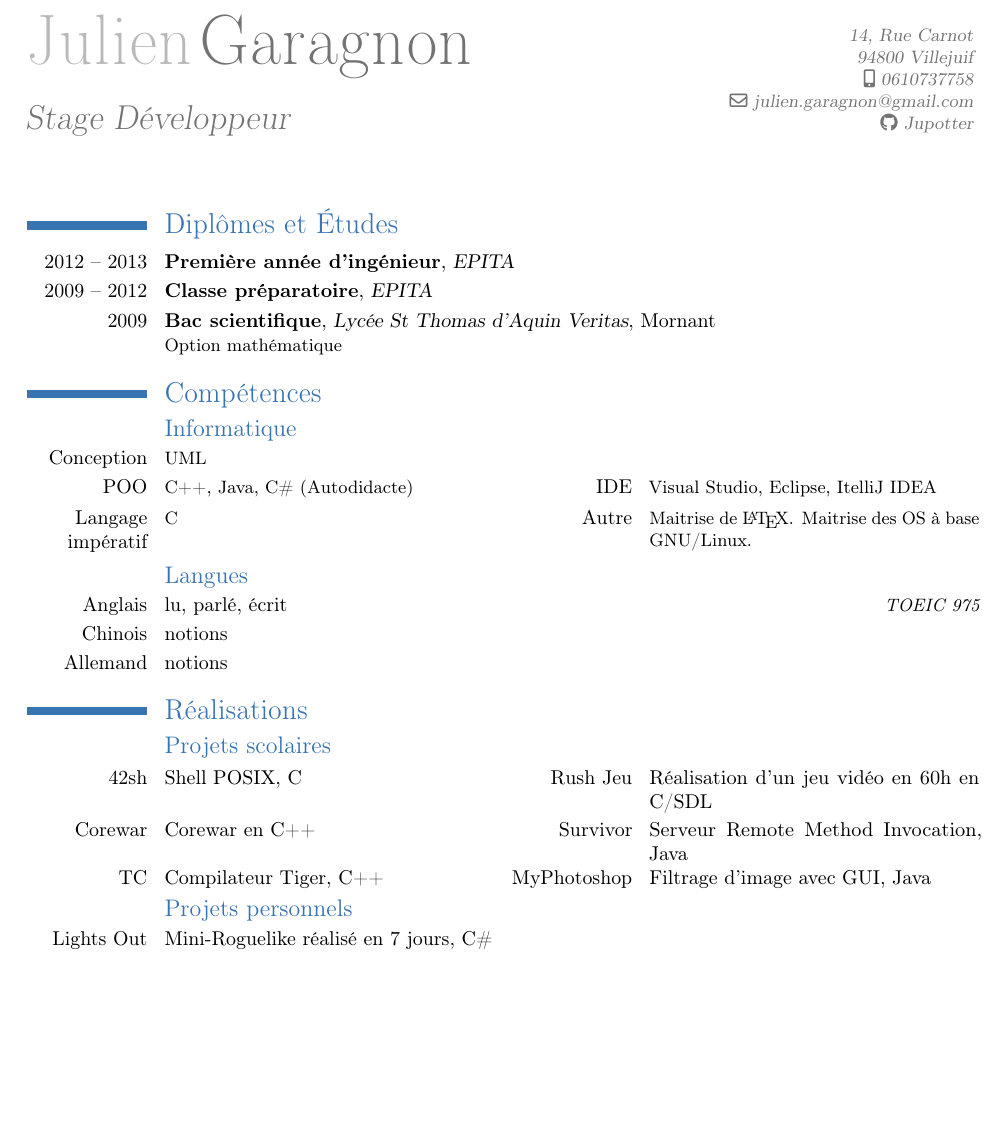
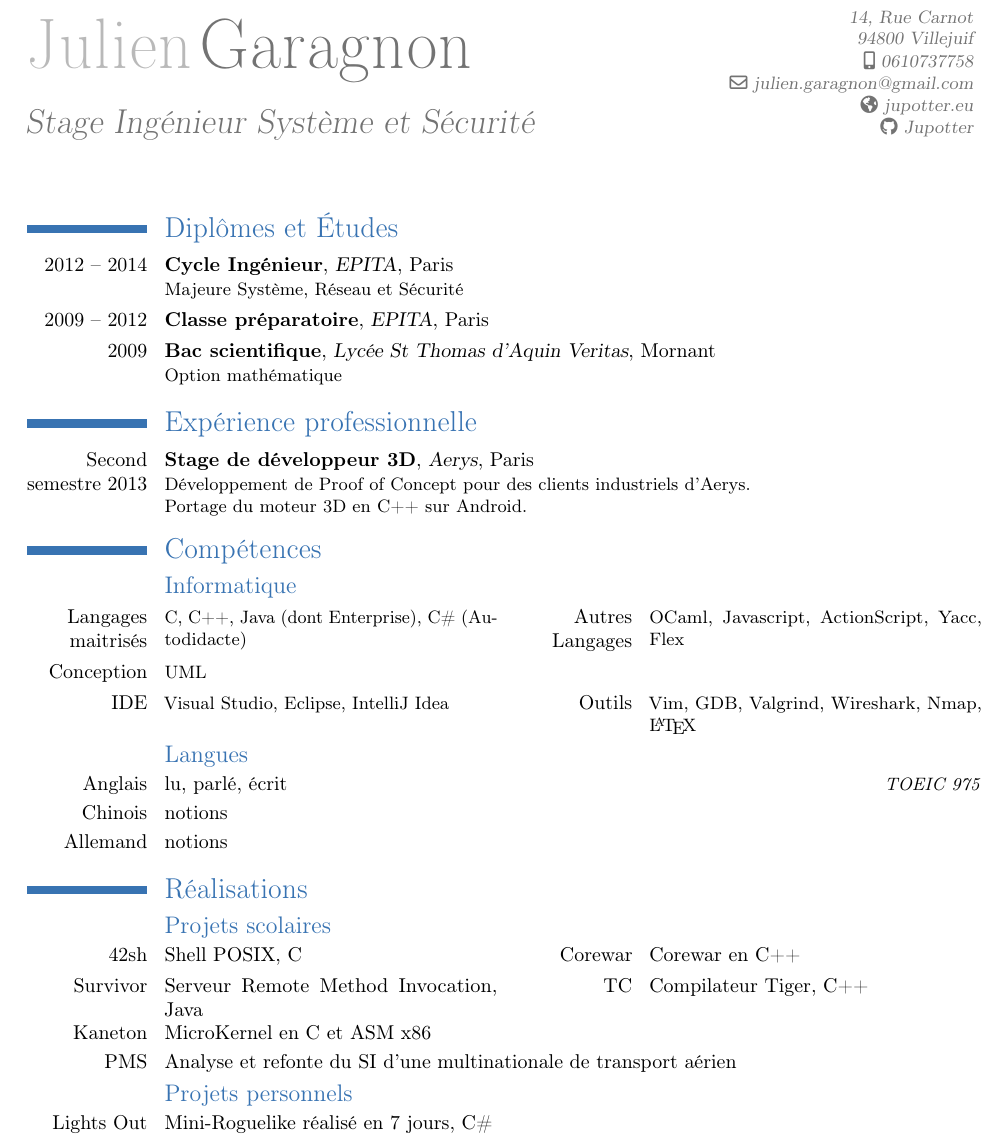
Before and after one commit to Jupotter/latex_CV, a LaTeX CV (julien_garagnon-cv.tex): part of the page, cut so that both start at the same text, the shorter picture padded with empty space. Compiled offline with pdfLaTeX.

Commit message:
Mise à jours CV, 2014

```diff
--- a/julien_garagnon-cv.tex
+++ b/julien_garagnon-cv.tex
@@ -5,25 +5,30 @@
 
 \firstname{Julien}
 \familyname{Garagnon}
-\title{Stage Développeur}
+\title{Stage Ingénieur Système et Sécurité}
 \address{14, Rue Carnot}{94800 Villejuif}
 \mobile{0610737758}
 \email{julien.garagnon@gmail.com}
 \social[github]{Jupotter}
+\homepage{jupotter.eu}
 
 \begin{document}
 \makecvtitle
 
 \section{Diplômes et Études}
-\cventry{2012 -- 2013}{Première année d'ingénieur}{EPITA}{}{}{}
-\cventry{2009 -- 2012}{Classe préparatoire}{EPITA}{}{}{}
+\cventry{2012 -- 2014}{Cycle Ingénieur}{EPITA}{Paris}{}{Majeure Système, Réseau et Sécurité}
+\cventry{2009 -- 2012}{Classe préparatoire}{EPITA}{Paris}{}{}
 \cventry{2009}{Bac scientifique}{Lycée St Thomas d'Aquin Veritas}{Mornant}{}{Option mathématique}
+
+\section{Expérience professionnelle}
+\cventry{Second semestre 2013}{Stage de développeur 3D}{Aerys}{Paris}{}{Développement de Proof of Concept pour des clients industriels d'Aerys.\\
+Portage du moteur 3D en C++ sur Android.}
 
 \section{Compétences}
 \subsection{Informatique}
+\cvcomputer{Langages maitrisés}{C, C++, Java (dont Enterprise), C\# (Autodidacte)}{Autres Langages}{OCaml, Javascript, ActionScript, Yacc, Flex}
 \cvcomputer{Conception}{UML}{}{}
-\cvcomputer{POO}{C++, Java, C\# (Autodidacte)}{IDE}{Visual Studio, Eclipse, ItelliJ IDEA}
-\cvcomputer{Langage impératif}{C}{Autre}{Maitrise de \LaTeX. Maitrise des OS à base GNU/Linux.}
+\cvcomputer{IDE}{Visual Studio, Eclipse, IntelliJ Idea}{Outils}{Vim, GDB, Valgrind, Wireshark, Nmap, \LaTeX }
 
 \subsection{Langues}
 \cvlanguage{Anglais}{lu, parlé, écrit}{TOEIC 975}
@@ -32,9 +37,10 @@
 
 \section{Réalisations}
 \subsection{Projets scolaires}
-\cvdoubleitem{42sh}{Shell POSIX, C}{Rush Jeu}{Réalisation d'un jeu vidéo en 60h en C/SDL}
-\cvdoubleitem{Corewar}{Corewar en C++}{Survivor}{Serveur Remote Method Invocation, Java}
-\cvdoubleitem{TC}{Compilateur Tiger, C++}{MyPhotoshop}{Filtrage d'image avec GUI, Java}
+\cvdoubleitem{42sh}{Shell POSIX, C}{Corewar}{Corewar en C++}
+\cvdoubleitem{Survivor}{Serveur Remote Method Invocation, Java}{TC}{Compilateur Tiger, C++}
+\cvitem{Kaneton}{MicroKernel en C et ASM x86}
+\cvitem{PMS}{Analyse et refonte du SI d'une multinationale de transport aérien}
 
 \subsection{Projets personnels}
 \cvitem{Lights Out}{Mini-Roguelike réalisé en 7 jours, C\#}
```
